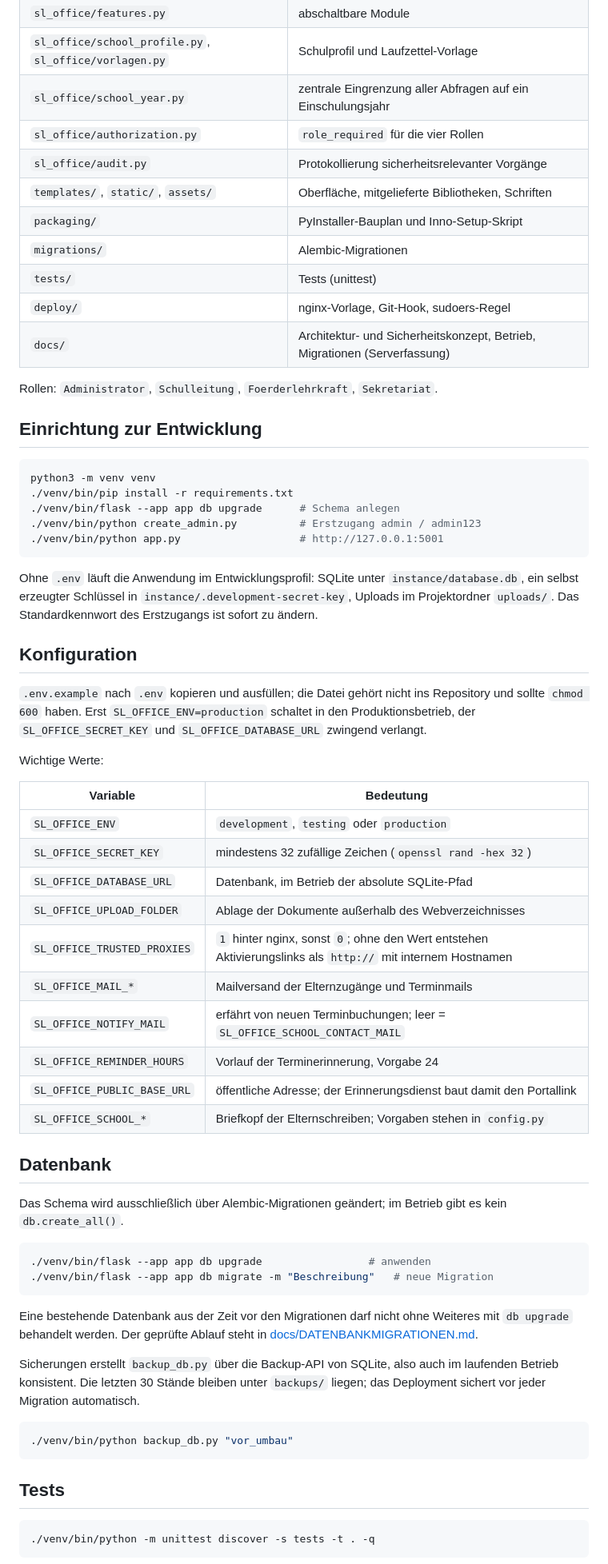
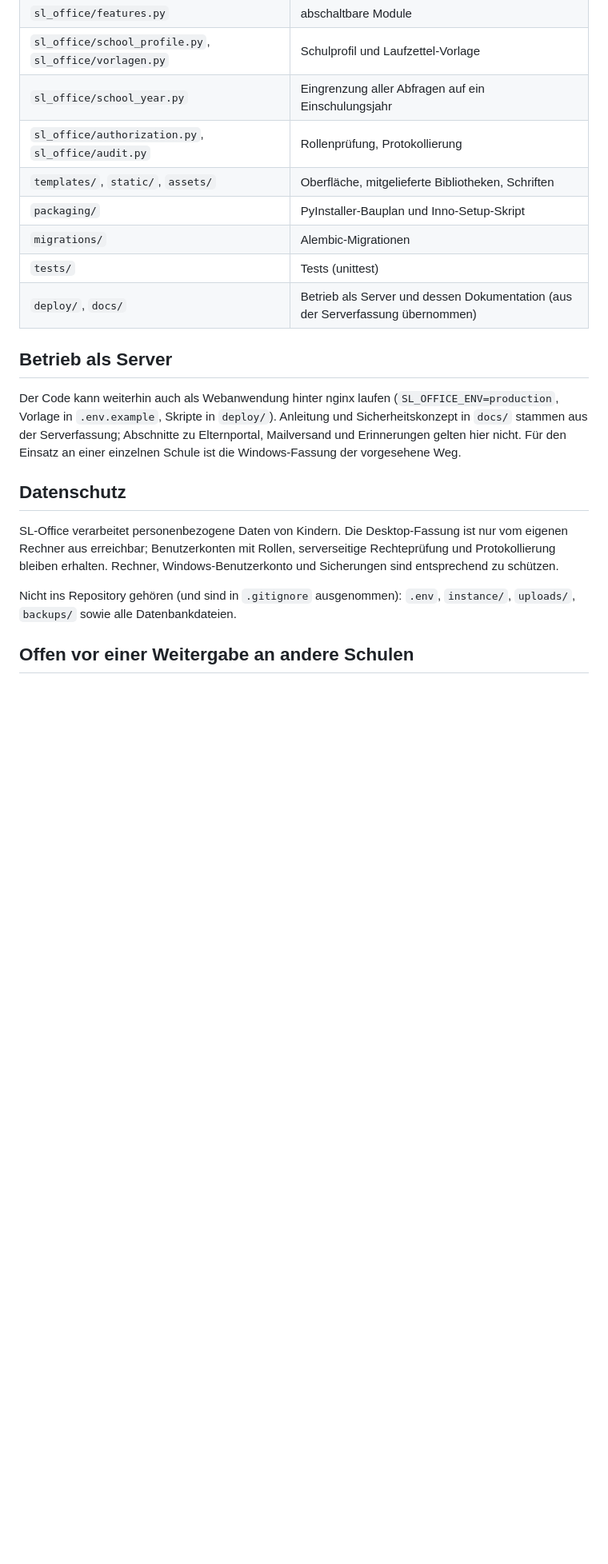
Before and after one commit to Bingenberger/schulanmeldung-desktop, a Markdown page: README.md, the part around one of its changes. Shown at 80% size. GitHub-like rendering; blank space fills up the shorter version.

````diff
--- a/README.md
+++ b/README.md
@@ -120,80 +163,32 @@ Zwei-Faktor-Bestätigung).
 | `sl_office/criteria/` | frei anlegbare Kriterien der Bögen |
 | `sl_office/features.py` | abschaltbare Module |
 | `sl_office/school_profile.py`, `sl_office/vorlagen.py` | Schulprofil und Laufzettel-Vorlage |
-| `sl_office/school_year.py` | zentrale Eingrenzung aller Abfragen auf ein Einschulungsjahr |
-| `sl_office/authorization.py` | `role_required` für die vier Rollen |
-| `sl_office/audit.py` | Protokollierung sicherheitsrelevanter Vorgänge |
+| `sl_office/school_year.py` | Eingrenzung aller Abfragen auf ein Einschulungsjahr |
+| `sl_office/authorization.py`, `sl_office/audit.py` | Rollenprüfung, Protokollierung |
 | `templates/`, `static/`, `assets/` | Oberfläche, mitgelieferte Bibliotheken, Schriften |
 | `packaging/` | PyInstaller-Bauplan und Inno-Setup-Skript |
 | `migrations/` | Alembic-Migrationen |
 | `tests/` | Tests (unittest) |
-| `deploy/` | nginx-Vorlage, Git-Hook, sudoers-Regel |
-| `docs/` | Architektur- und Sicherheitskonzept, Betrieb, Migrationen (Serverfassung) |
+| `deploy/`, `docs/` | Betrieb als Server und dessen Dokumentation (aus der Serverfassung übernommen) |
 
-Rollen: `Administrator`, `Schulleitung`, `Foerderlehrkraft`, `Sekretariat`.
+## Betrieb als Server
 
-## Einrichtung zur Entwicklung
+Der Code kann weiterhin auch als Webanwendung hinter nginx laufen
+(`SL_OFFICE_ENV=production`, Vorlage in `.env.example`, Skripte in `deploy/`).
+Anleitung und Sicherheitskonzept in `docs/` stammen aus der Serverfassung;
+Abschnitte zu Elternportal, Mailversand und Erinnerungen gelten hier nicht.
+Für den Einsatz an einer einzelnen Schule ist die Windows-Fassung der
+vorgesehene Weg.
 
-```bash
-python3 -m venv venv
-./venv/bin/pip install -r requirements.txt
-./venv/bin/flask --app app db upgrade      # Schema anlegen
-./venv/bin/python create_admin.py          # Erstzugang admin / admin123
-./venv/bin/python app.py                   # http://127.0.0.1:5001
-```
+## Datenschutz
 
-Ohne `.env` läuft die Anwendung im Entwicklungsprofil: SQLite unter
-`instance/database.db`, ein selbst erzeugter Schlüssel in
-`instance/.development-secret-key`, Uploads im Projektordner `uploads/`.
-Das Standardkennwort des Erstzugangs ist sofort zu ändern.
+SL-Office verarbeitet personenbezogene Daten von Kindern. Die Desktop-Fassung
+ist nur vom eigenen Rechner aus erreichbar; Benutzerkonten mit Rollen,
+serverseitige Rechteprüfung und Protokollierung bleiben erhalten. Rechner,
+Windows-Benutzerkonto und Sicherungen sind entsprechend zu schützen.
 
-## Konfiguration
+Nicht ins Repository gehören (und sind in `.gitignore` ausgenommen): `.env`,
+`instance/`, `uploads/`, `backups/` sowie alle Datenbankdateien.
 
-`.env.example` nach `.env` kopieren und ausfüllen; die Datei gehört nicht ins
-Repository und sollte `chmod 600` haben. Erst `SL_OFFICE_ENV=production`
-schaltet in den Produktionsbetrieb, der `SL_OFFICE_SECRET_KEY` und
-`SL_OFFICE_DATABASE_URL` zwingend verlangt.
+## Offen vor einer Weitergabe an andere Schulen
 
-Wichtige Werte:
-
-| Variable | Bedeutung |
-| --- | --- |
-| `SL_OFFICE_ENV` | `development`, `testing` oder `production` |
-| `SL_OFFICE_SECRET_KEY` | mindestens 32 zufällige Zeichen (`openssl rand -hex 32`) |
-| `SL_OFFICE_DATABASE_URL` | Datenbank, im Betrieb der absolute SQLite-Pfad |
-| `SL_OFFICE_UPLOAD_FOLDER` | Ablage der Dokumente außerhalb des Webverzeichnisses |
-| `SL_OFFICE_TRUSTED_PROXIES` | `1` hinter nginx, sonst `0`; ohne den Wert entstehen Aktivierungslinks als `http://` mit internem Hostnamen |
-| `SL_OFFICE_MAIL_*` | Mailversand der Elternzugänge und Terminmails |
-| `SL_OFFICE_NOTIFY_MAIL` | erfährt von neuen Terminbuchungen; leer = `SL_OFFICE_SCHOOL_CONTACT_MAIL` |
-| `SL_OFFICE_REMINDER_HOURS` | Vorlauf der Terminerinnerung, Vorgabe 24 |
-| `SL_OFFICE_PUBLIC_BASE_URL` | öffentliche Adresse; der Erinnerungsdienst baut damit den Portallink |
-| `SL_OFFICE_SCHOOL_*` | Briefkopf der Elternschreiben; Vorgaben stehen in `config.py` |
-
-## Datenbank
-
-Das Schema wird ausschließlich über Alembic-Migrationen geändert; im Betrieb
-gibt es kein `db.create_all()`.
-
-```bash
-./venv/bin/flask --app app db upgrade                 # anwenden
-./venv/bin/flask --app app db migrate -m "Beschreibung"   # neue Migration
-```
-
-Eine bestehende Datenbank aus der Zeit vor den Migrationen darf nicht ohne
-Weiteres mit `db upgrade` behandelt werden. Der geprüfte Ablauf steht in
-[docs/DATENBANKMIGRATIONEN.md](docs/DATENBANKMIGRATIONEN.md).
-
-Sicherungen erstellt `backup_db.py` über die Backup-API von SQLite, also auch
-im laufenden Betrieb konsistent. Die letzten 30 Stände bleiben unter
-`backups/` liegen; das Deployment sichert vor jeder Migration automatisch.
-
-```bash
-./venv/bin/python backup_db.py "vor_umbau"
-```
-
-## Tests
-
-```bash
-./venv/bin/python -m unittest discover -s tests -t . -q
-```
-
````
Also changed, not shown: other parts of README.md (+137 -123 lines).
